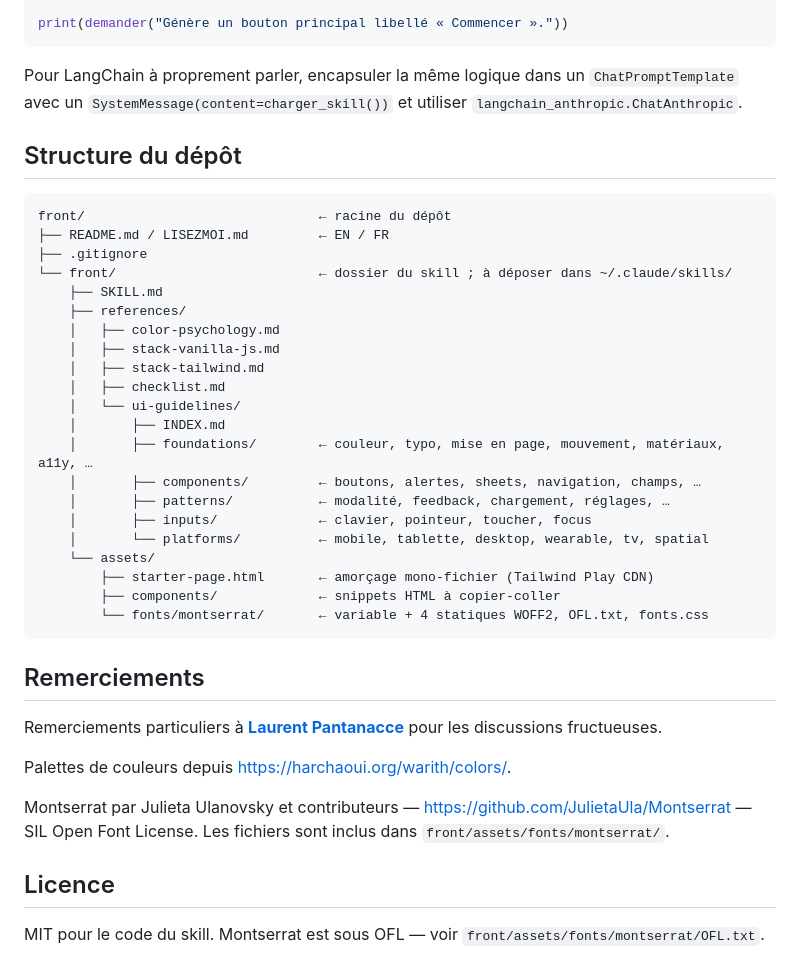
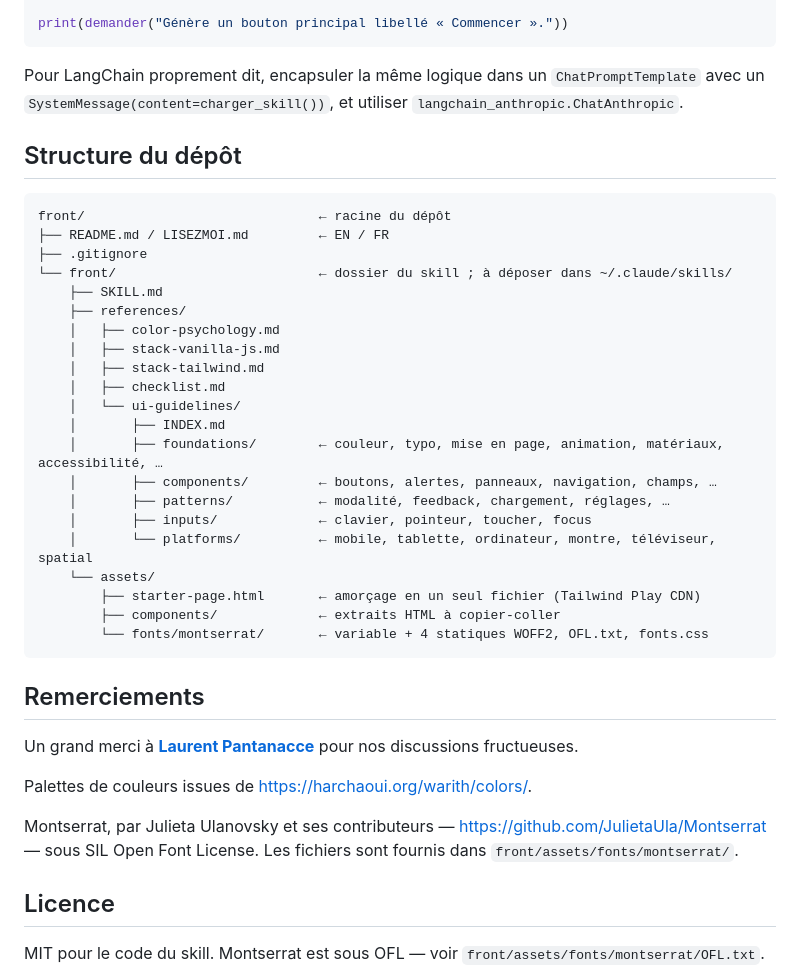
Before and after one commit to warith-harchaoui/front, a Markdown page: LISEZMOI.md, the part around one of its changes. GitHub-like rendering.

````diff
--- a/LISEZMOI.md
+++ b/LISEZMOI.md
@@ -86,7 +86,7 @@ def demander(message: str) -> str:
 print(demander("Génère un bouton principal libellé « Commencer »."))
 ```
 
-Pour LangChain à proprement parler, encapsuler la même logique dans un `ChatPromptTemplate` avec un `SystemMessage(content=charger_skill())` et utiliser `langchain_anthropic.ChatAnthropic`.
+Pour LangChain proprement dit, encapsuler la même logique dans un `ChatPromptTemplate` avec un `SystemMessage(content=charger_skill())`, et utiliser `langchain_anthropic.ChatAnthropic`.
 
 ## Structure du dépôt
 
@@ -103,24 +103,24 @@ front/                              ← racine du dépôt
     │   ├── checklist.md
     │   └── ui-guidelines/
     │       ├── INDEX.md
-    │       ├── foundations/        ← couleur, typo, mise en page, mouvement, matériaux, a11y, …
-    │       ├── components/         ← boutons, alertes, sheets, navigation, champs, …
+    │       ├── foundations/        ← couleur, typo, mise en page, animation, matériaux, accessibilité, …
+    │       ├── components/         ← boutons, alertes, panneaux, navigation, champs, …
     │       ├── patterns/           ← modalité, feedback, chargement, réglages, …
     │       ├── inputs/             ← clavier, pointeur, toucher, focus
-    │       └── platforms/          ← mobile, tablette, desktop, wearable, tv, spatial
+    │       └── platforms/          ← mobile, tablette, ordinateur, montre, téléviseur, spatial
     └── assets/
-        ├── starter-page.html       ← amorçage mono-fichier (Tailwind Play CDN)
-        ├── components/             ← snippets HTML à copier-coller
+        ├── starter-page.html       ← amorçage en un seul fichier (Tailwind Play CDN)
+        ├── components/             ← extraits HTML à copier-coller
         └── fonts/montserrat/       ← variable + 4 statiques WOFF2, OFL.txt, fonts.css
 ```
 
 ## Remerciements
 
-Remerciements particuliers à **[Laurent Pantanacce](https://www.linkedin.com/in/pantanacce/)** pour les discussions fructueuses.
+Un grand merci à **[Laurent Pantanacce](https://www.linkedin.com/in/pantanacce/)** pour nos discussions fructueuses.
 
-Palettes de couleurs depuis <https://harchaoui.org/warith/colors/>.
+Palettes de couleurs issues de <https://harchaoui.org/warith/colors/>.
 
-Montserrat par Julieta Ulanovsky et contributeurs — <https://github.com/JulietaUla/Montserrat> — SIL Open Font License. Les fichiers sont inclus dans `front/assets/fonts/montserrat/`.
+Montserrat, par Julieta Ulanovsky et ses contributeurs — <https://github.com/JulietaUla/Montserrat> — sous SIL Open Font License. Les fichiers sont fournis dans `front/assets/fonts/montserrat/`.
 
 ## Licence
 
````
Also changed, not shown: other parts of LISEZMOI.md (+12 -12 lines).
